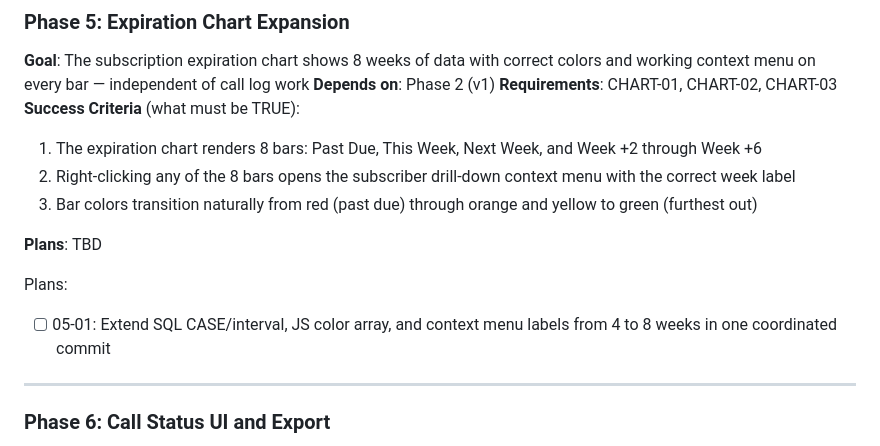
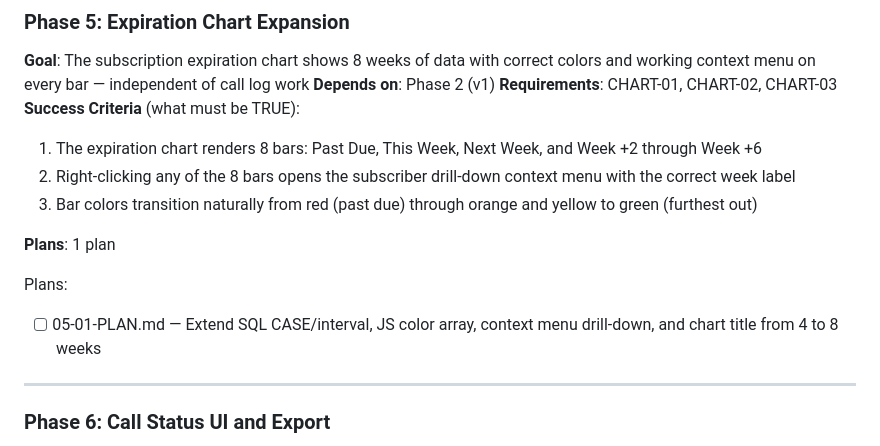
Before and after one commit to binarybcc/nwdownloads, a Markdown page: .planning/ROADMAP.md, the part around the change. Rendered like a GitHub page.

Commit message:
docs(05): create phase plan for expiration chart expansion

```diff
--- a/.planning/ROADMAP.md
+++ b/.planning/ROADMAP.md
@@ -89,11 +89,11 @@ Plans:
 2. Right-clicking any of the 8 bars opens the subscriber drill-down context menu with the correct week label
 3. Bar colors transition naturally from red (past due) through orange and yellow to green (furthest out)
 
-**Plans**: TBD
+**Plans**: 1 plan
 
 Plans:
 
-- [ ] 05-01: Extend SQL CASE/interval, JS color array, and context menu labels from 4 to 8 weeks in one coordinated commit
+- [ ] 05-01-PLAN.md — Extend SQL CASE/interval, JS color array, context menu drill-down, and chart title from 4 to 8 weeks
 
 ---
 
```
Also changed, not shown: 1 other file.
